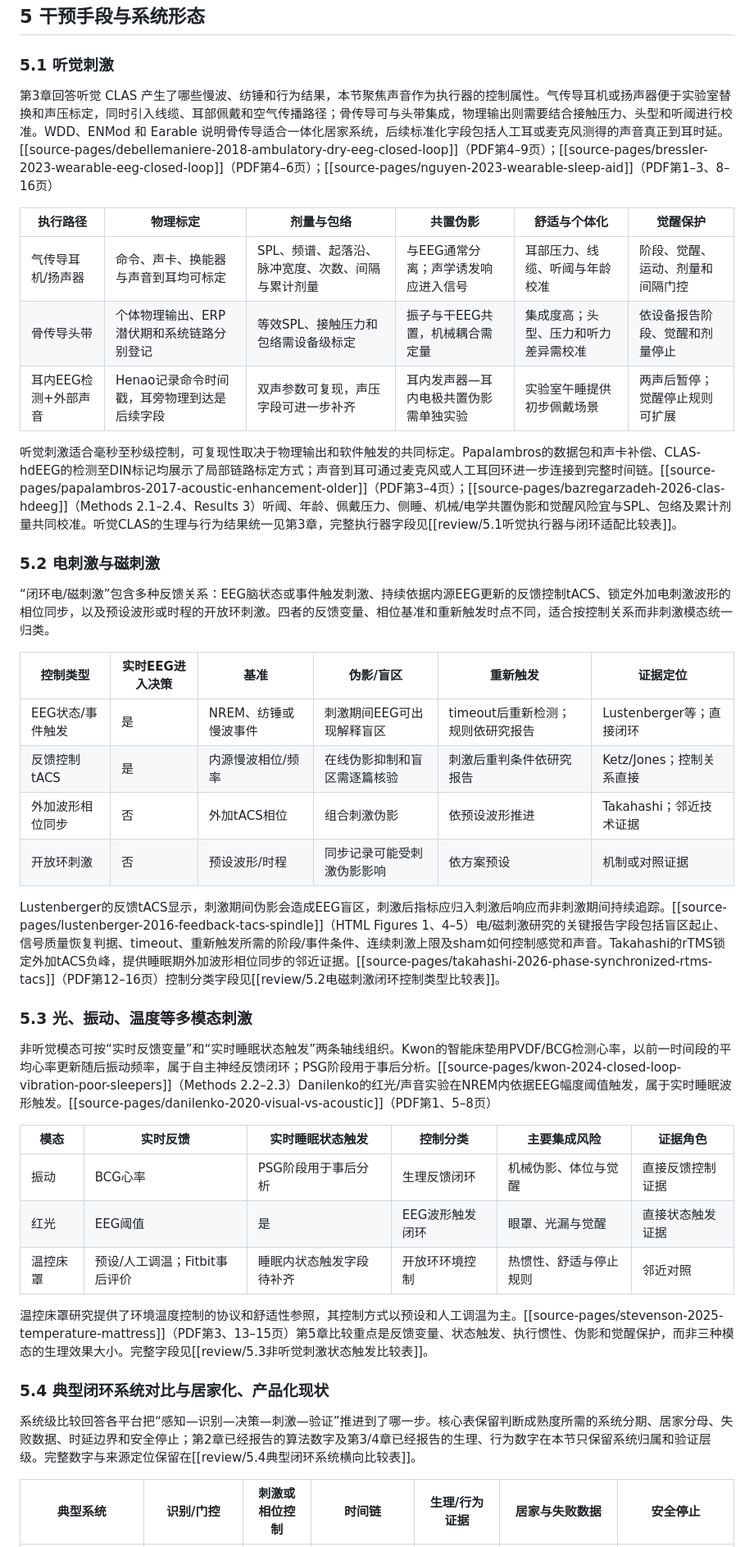
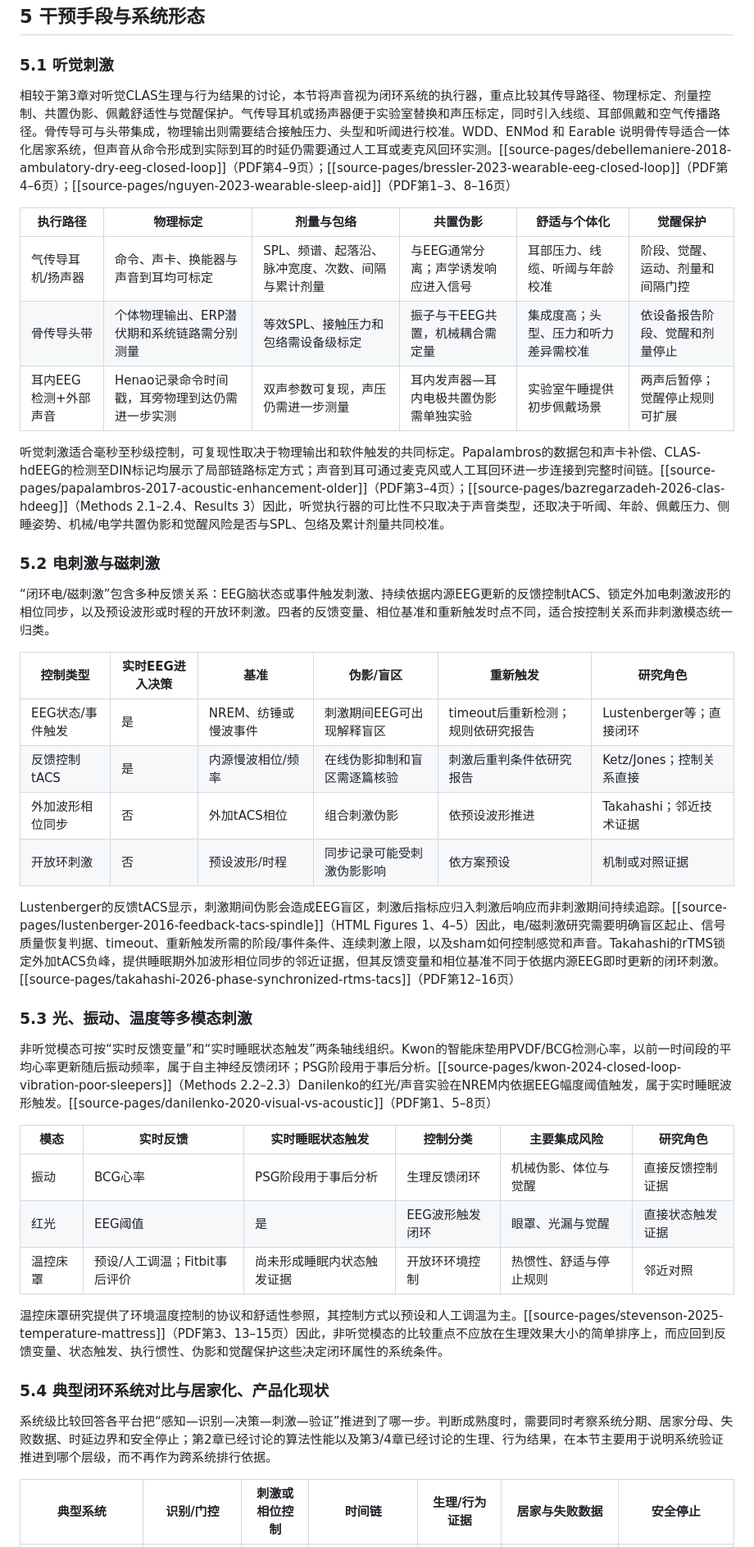
Before and after one commit to April202305/sleepwiki, a Markdown page: wiki/review/综述正文v14草案-2.2至6.5.md, the part around one of its changes. Shown at 82% size. Rendered like a GitHub page.

```diff
--- a/wiki/review/综述正文v14草案-2.2至6.5.md
+++ b/wiki/review/综述正文v14草案-2.2至6.5.md
@@ -189,44 +189,44 @@ REM 靶向记忆再激活（TMR）是一条比 REM 检测或 REM 相位刺激更
 
 ### 5.1 听觉刺激
 
-第3章回答听觉 CLAS 产生了哪些慢波、纺锤和行为结果，本节聚焦声音作为执行器的控制属性。气传导耳机或扬声器便于实验室替换和声压标定，同时引入线缆、耳部佩戴和空气传播路径；骨传导可与头带集成，物理输出则需要结合接触压力、头型和听阈进行校准。WDD、ENMod 和 Earable 说明骨传导适合一体化居家系统，后续标准化字段包括人工耳或麦克风测得的声音真正到耳时延。[[source-pages/debellemaniere-2018-ambulatory-dry-eeg-closed-loop]]（PDF第4–9页）；[[source-pages/bressler-2023-wearable-eeg-closed-loop]]（PDF第4–6页）；[[source-pages/nguyen-2023-wearable-sleep-aid]]（PDF第1–3、8–16页）
+相较于第3章对听觉CLAS生理与行为结果的讨论，本节将声音视为闭环系统的执行器，重点比较其传导路径、物理标定、剂量控制、共置伪影、佩戴舒适性与觉醒保护。气传导耳机或扬声器便于实验室替换和声压标定，同时引入线缆、耳部佩戴和空气传播路径。骨传导可与头带集成，物理输出则需要结合接触压力、头型和听阈进行校准。WDD、ENMod 和 Earable 说明骨传导适合一体化居家系统，但声音从命令形成到实际到耳的时延仍需要通过人工耳或麦克风回环实测。[[source-pages/debellemaniere-2018-ambulatory-dry-eeg-closed-loop]]（PDF第4–9页）；[[source-pages/bressler-2023-wearable-eeg-closed-loop]]（PDF第4–6页）；[[source-pages/nguyen-2023-wearable-sleep-aid]]（PDF第1–3、8–16页）
 
 | 执行路径 | 物理标定 | 剂量与包络 | 共置伪影 | 舒适与个体化 | 觉醒保护 |
 | --- | --- | --- | --- | --- | --- |
 | 气传导耳机/扬声器 | 命令、声卡、换能器与声音到耳均可标定 | SPL、频谱、起落沿、脉冲宽度、次数、间隔与累计剂量 | 与EEG通常分离；声学诱发响应进入信号 | 耳部压力、线缆、听阈与年龄校准 | 阶段、觉醒、运动、剂量和间隔门控 |
-| 骨传导头带 | 个体物理输出、ERP潜伏期和系统链路分别登记 | 等效SPL、接触压力和包络需设备级标定 | 振子与干EEG共置，机械耦合需定量 | 集成度高；头型、压力和听力差异需校准 | 依设备报告阶段、觉醒和剂量停止 |
-| 耳内EEG检测+外部声音 | Henao记录命令时间戳，耳旁物理到达是后续字段 | 双声参数可复现，声压字段可进一步补齐 | 耳内发声器—耳内电极共置伪影需单独实验 | 实验室午睡提供初步佩戴场景 | 两声后暂停；觉醒停止规则可扩展 |
+| 骨传导头带 | 个体物理输出、ERP潜伏期和系统链路需分别测量 | 等效SPL、接触压力和包络需设备级标定 | 振子与干EEG共置，机械耦合需定量 | 集成度高；头型、压力和听力差异需校准 | 依设备报告阶段、觉醒和剂量停止 |
+| 耳内EEG检测+外部声音 | Henao记录命令时间戳，耳旁物理到达仍需进一步实测 | 双声参数可复现，声压仍需进一步测量 | 耳内发声器—耳内电极共置伪影需单独实验 | 实验室午睡提供初步佩戴场景 | 两声后暂停；觉醒停止规则可扩展 |
 
-听觉刺激适合毫秒至秒级控制，可复现性取决于物理输出和软件触发的共同标定。Papalambros的数据包和声卡补偿、CLAS-hdEEG的检测至DIN标记均展示了局部链路标定方式；声音到耳可通过麦克风或人工耳回环进一步连接到完整时间链。[[source-pages/papalambros-2017-acoustic-enhancement-older]]（PDF第3–4页）；[[source-pages/bazregarzadeh-2026-clas-hdeeg]]（Methods 2.1–2.4、Results 3）听阈、年龄、佩戴压力、侧睡、机械/电学共置伪影和觉醒风险宜与SPL、包络及累计剂量共同校准。听觉CLAS的生理与行为结果统一见第3章，完整执行器字段见[[review/5.1听觉执行器与闭环适配比较表]]。
+听觉刺激适合毫秒至秒级控制，可复现性取决于物理输出和软件触发的共同标定。Papalambros的数据包和声卡补偿、CLAS-hdEEG的检测至DIN标记均展示了局部链路标定方式；声音到耳可通过麦克风或人工耳回环进一步连接到完整时间链。[[source-pages/papalambros-2017-acoustic-enhancement-older]]（PDF第3–4页）；[[source-pages/bazregarzadeh-2026-clas-hdeeg]]（Methods 2.1–2.4、Results 3）因此，听觉执行器的可比性不只取决于声音类型，还取决于听阈、年龄、佩戴压力、侧睡姿势、机械/电学共置伪影和觉醒风险是否与SPL、包络及累计剂量共同校准。
 
 ### 5.2 电刺激与磁刺激
 
 “闭环电/磁刺激”包含多种反馈关系：EEG脑状态或事件触发刺激、持续依据内源EEG更新的反馈控制tACS、锁定外加电刺激波形的相位同步，以及预设波形或时程的开放环刺激。四者的反馈变量、相位基准和重新触发时点不同，适合按控制关系而非刺激模态统一归类。
 
-| 控制类型 | 实时EEG进入决策 | 基准 | 伪影/盲区 | 重新触发 | 证据定位 |
+| 控制类型 | 实时EEG进入决策 | 基准 | 伪影/盲区 | 重新触发 | 研究角色 |
 | --- | --- | --- | --- | --- | --- |
 | EEG状态/事件触发 | 是 | NREM、纺锤或慢波事件 | 刺激期间EEG可出现解释盲区 | timeout后重新检测；规则依研究报告 | Lustenberger等；直接闭环 |
 | 反馈控制tACS | 是 | 内源慢波相位/频率 | 在线伪影抑制和盲区需逐篇核验 | 刺激后重判条件依研究报告 | Ketz/Jones；控制关系直接 |
 | 外加波形相位同步 | 否 | 外加tACS相位 | 组合刺激伪影 | 依预设波形推进 | Takahashi；邻近技术证据 |
 | 开放环刺激 | 否 | 预设波形/时程 | 同步记录可能受刺激伪影影响 | 依方案预设 | 机制或对照证据 |
 
-Lustenberger的反馈tACS显示，刺激期间伪影会造成EEG盲区，刺激后指标应归入刺激后响应而非刺激期间持续追踪。[[source-pages/lustenberger-2016-feedback-tacs-spindle]]（HTML Figures 1、4–5）电/磁刺激研究的关键报告字段包括盲区起止、信号质量恢复判据、timeout、重新触发所需的阶段/事件条件、连续刺激上限及sham如何控制感觉和声音。Takahashi的rTMS锁定外加tACS负峰，提供睡眠期外加波形相位同步的邻近证据。[[source-pages/takahashi-2026-phase-synchronized-rtms-tacs]]（PDF第12–16页）控制分类字段见[[review/5.2电磁刺激闭环控制类型比较表]]。
+Lustenberger的反馈tACS显示，刺激期间伪影会造成EEG盲区，刺激后指标应归入刺激后响应而非刺激期间持续追踪。[[source-pages/lustenberger-2016-feedback-tacs-spindle]]（HTML Figures 1、4–5）因此，电/磁刺激研究需要明确盲区起止、信号质量恢复判据、timeout、重新触发所需的阶段/事件条件、连续刺激上限，以及sham如何控制感觉和声音。Takahashi的rTMS锁定外加tACS负峰，提供睡眠期外加波形相位同步的邻近证据，但其反馈变量和相位基准不同于依据内源EEG即时更新的闭环刺激。[[source-pages/takahashi-2026-phase-synchronized-rtms-tacs]]（PDF第12–16页）
 
 ### 5.3 光、振动、温度等多模态刺激
 
 非听觉模态可按“实时反馈变量”和“实时睡眠状态触发”两条轴线组织。Kwon的智能床垫用PVDF/BCG检测心率，以前一时间段的平均心率更新随后振动频率，属于自主神经反馈闭环；PSG阶段用于事后分析。[[source-pages/kwon-2024-closed-loop-vibration-poor-sleepers]]（Methods 2.2–2.3）Danilenko的红光/声音实验在NREM内依据EEG幅度阈值触发，属于实时睡眠波形触发。[[source-pages/danilenko-2020-visual-vs-acoustic]]（PDF第1、5–8页）
 
-| 模态 | 实时反馈 | 实时睡眠状态触发 | 控制分类 | 主要集成风险 | 证据角色 |
+| 模态 | 实时反馈 | 实时睡眠状态触发 | 控制分类 | 主要集成风险 | 研究角色 |
 | --- | --- | --- | --- | --- | --- |
 | 振动 | BCG心率 | PSG阶段用于事后分析 | 生理反馈闭环 | 机械伪影、体位与觉醒 | 直接反馈控制证据 |
 | 红光 | EEG阈值 | 是 | EEG波形触发闭环 | 眼罩、光漏与觉醒 | 直接状态触发证据 |
-| 温控床罩 | 预设/人工调温；Fitbit事后评价 | 睡眠内状态触发字段待补齐 | 开放环环境控制 | 热惯性、舒适与停止规则 | 邻近对照 |
+| 温控床罩 | 预设/人工调温；Fitbit事后评价 | 尚未形成睡眠内状态触发证据 | 开放环环境控制 | 热惯性、舒适与停止规则 | 邻近对照 |
 
-温控床罩研究提供了环境温度控制的协议和舒适性参照，其控制方式以预设和人工调温为主。[[source-pages/stevenson-2025-temperature-mattress]]（PDF第3、13–15页）第5章比较重点是反馈变量、状态触发、执行惯性、伪影和觉醒保护，而非三种模态的生理效果大小。完整字段见[[review/5.3非听觉刺激状态触发比较表]]。
+温控床罩研究提供了环境温度控制的协议和舒适性参照，其控制方式以预设和人工调温为主。[[source-pages/stevenson-2025-temperature-mattress]]（PDF第3、13–15页）因此，非听觉模态的比较重点不应放在生理效果大小的简单排序上，而应回到反馈变量、状态触发、执行惯性、伪影和觉醒保护这些决定闭环属性的系统条件。
 
 ### 5.4 典型闭环系统对比与居家化、产品化现状
 
-系统级比较回答各平台把“感知—识别—决策—刺激—验证”推进到了哪一步。核心表保留判断成熟度所需的系统分期、居家分母、失败数据、时延边界和安全停止；第2章已经报告的算法数字及第3/4章已经报告的生理、行为数字在本节只保留系统归属和验证层级。完整数字与来源定位保留在[[review/5.4典型闭环系统横向比较表]]。
+系统级比较回答各平台把“感知—识别—决策—刺激—验证”推进到了哪一步。判断成熟度时，需要同时考察系统分期、居家分母、失败数据、时延边界和安全停止；第2章已经讨论的算法性能以及第3/4章已经讨论的生理、行为结果，在本节主要用于说明系统验证推进到哪个层级，而不再作为跨系统排行依据。
 
 | 典型系统 | 识别/门控 | 刺激或相位控制 | 时间链 | 生理/行为证据 | 居家与失败数据 | 安全停止 |
 | --- | --- | --- | --- | --- | --- | --- |
```
Also changed, not shown: other parts of wiki/review/综述正文v14草案-2.2至6.5.md (+13 -13 lines).
